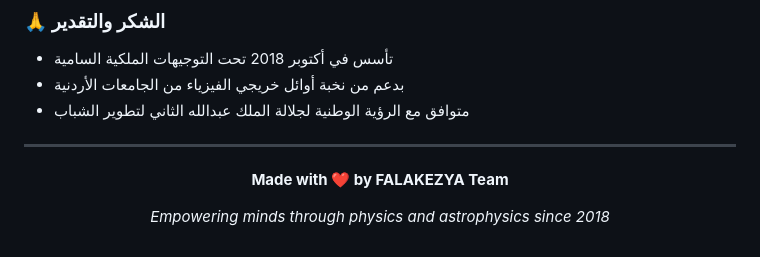
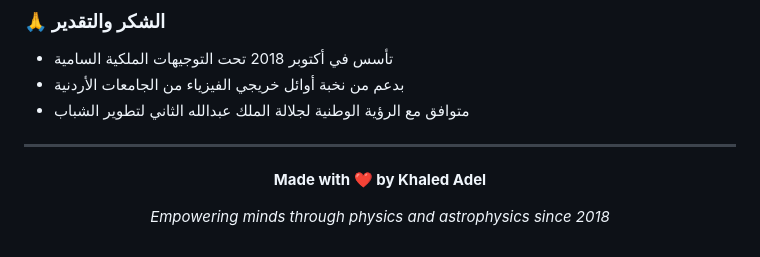
Before and after one commit to khaled-code-a11y/FALAKEZYA-Repo, a Markdown page: README.md, the part around the change. Rendered like a GitHub page.

Commit message:
Update README credit to Khaled Adel

```diff
--- a/README.md
+++ b/README.md
@@ -306,7 +306,7 @@ FALAKEZYA-Repo/
 
 <div align="center">
 
-**Made with ❤️ by FALAKEZYA Team**
+**Made with ❤️ by Khaled Adel**
 
 *Empowering minds through physics and astrophysics since 2018*
 
```
